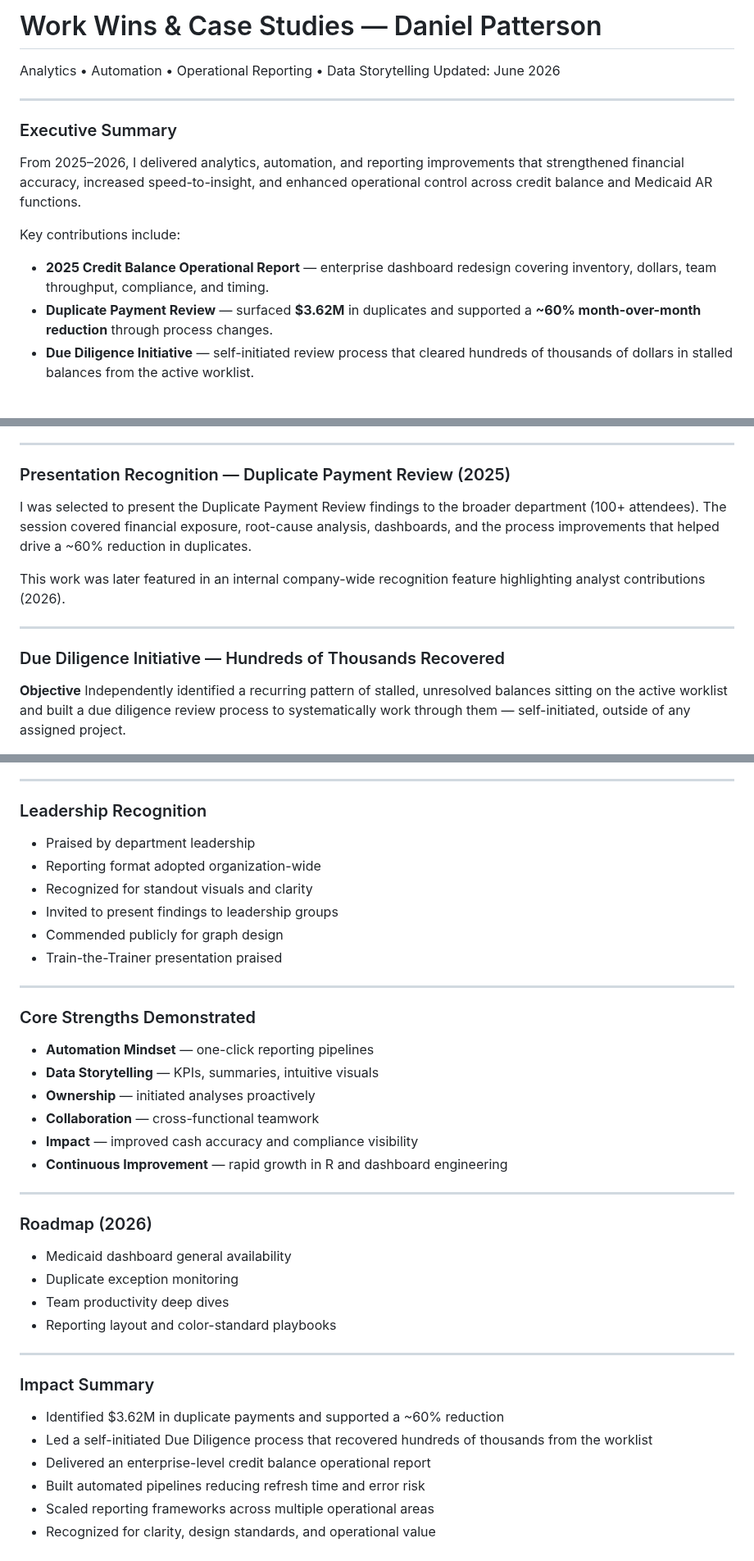
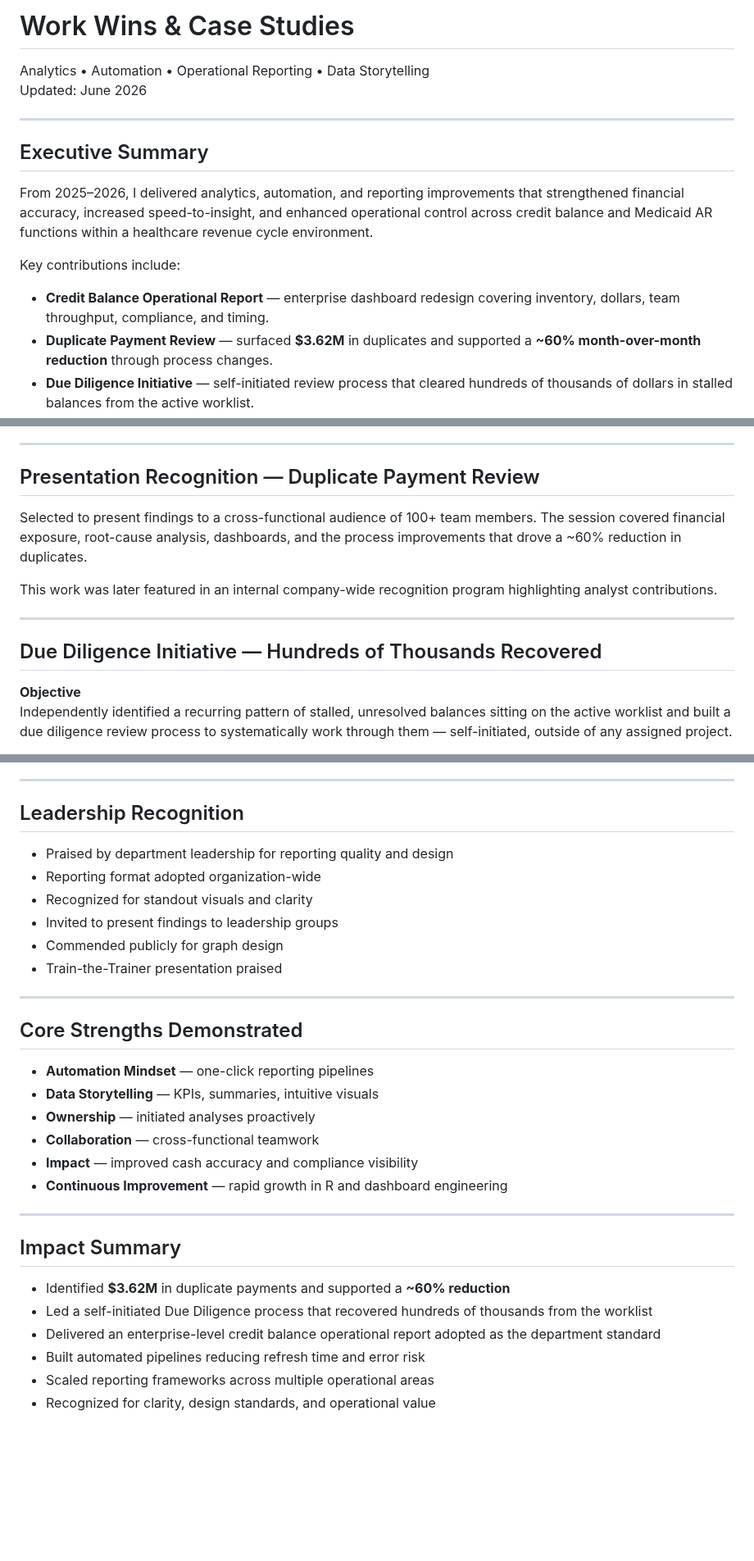
Before and after one commit to danielpatterson1/Daniel-Patterson-portfolio, a Markdown page: Work-wins.md, 3 parts joined by grey strips. Shown at 82% size. GitHub-like rendering; blank space fills up the shorter version.

```diff
--- a/Work-wins.md
+++ b/Work-wins.md
@@ -1,17 +1,17 @@
-# Work Wins & Case Studies — Daniel Patterson
+# Work Wins & Case Studies
 
 Analytics • Automation • Operational Reporting • Data Storytelling
 Updated: June 2026
 
 ---
 
-### Executive Summary
+## Executive Summary
 
-From 2025–2026, I delivered analytics, automation, and reporting improvements that strengthened financial accuracy, increased speed-to-insight, and enhanced operational control across credit balance and Medicaid AR functions.
+From 2025–2026, I delivered analytics, automation, and reporting improvements that strengthened financial accuracy, increased speed-to-insight, and enhanced operational control across credit balance and Medicaid AR functions within a healthcare revenue cycle environment.
 
 Key contributions include:
 
-- **2025 Credit Balance Operational Report** — enterprise dashboard redesign covering inventory, dollars, team throughput, compliance, and timing.
+- **Credit Balance Operational Report** — enterprise dashboard redesign covering inventory, dollars, team throughput, compliance, and timing.
 - **Duplicate Payment Review** — surfaced **$3.62M** in duplicates and supported a **~60% month-over-month reduction** through process changes.
 - **Due Diligence Initiative** — self-initiated review process that cleared hundreds of thousands of dollars in stalled balances from the active worklist.
 - **Automated Credit Balance Reporting Suite** — fully automated HTML reporting ("one-click render"), reducing refresh time and error risk.
@@ -78,15 +78,15 @@ $3.62M total duplicates identified, including:
 
 ---
 
-### Presentation Recognition — Duplicate Payment Review (2025)
+## Presentation Recognition — Duplicate Payment Review
 
-I was selected to present the Duplicate Payment Review findings to the broader department (100+ attendees). The session covered financial exposure, root-cause analysis, dashboards, and the process improvements that helped drive a ~60% reduction in duplicates.
+Selected to present findings to a cross-functional audience of 100+ team members. The session covered financial exposure, root-cause analysis, dashboards, and the process improvements that drove a ~60% reduction in duplicates.
 
-This work was later featured in an internal company-wide recognition feature highlighting analyst contributions (2026).
+This work was later featured in an internal company-wide recognition program highlighting analyst contributions.
 
 ---
 
-### Due Diligence Initiative — Hundreds of Thousands Recovered
+## Due Diligence Initiative — Hundreds of Thousands Recovered
 
 **Objective**
 Independently identified a recurring pattern of stalled, unresolved balances sitting on the active worklist and built a due diligence review process to systematically work through them — self-initiated, outside of any assigned project.
@@ -175,9 +175,9 @@ Analyze Medicaid AR to identify balance concentration, plan-level delays, and op
 
 ---
 
-### Leadership Recognition
+## Leadership Recognition
 
-- Praised by department leadership
+- Praised by department leadership for reporting quality and design
 - Reporting format adopted organization-wide
 - Recognized for standout visuals and clarity
 - Invited to present findings to leadership groups
@@ -186,7 +186,7 @@ Analyze Medicaid AR to identify balance concentration, plan-level delays, and op
 
 ---
 
-### Core Strengths Demonstrated
+## Core Strengths Demonstrated
 
 - **Automation Mindset** — one-click reporting pipelines
 - **Data Storytelling** — KPIs, summaries, intuitive visuals
@@ -197,20 +197,11 @@ Analyze Medicaid AR to identify balance concentration, plan-level delays, and op
 
 ---
 
-### Roadmap (2026)
+## Impact Summary
 
-- Medicaid dashboard general availability
-- Duplicate exception monitoring
-- Team productivity deep dives
-- Reporting layout and color-standard playbooks
-
----
-
-### Impact Summary
-
-- Identified $3.62M in duplicate payments and supported a ~60% reduction
+- Identified **$3.62M** in duplicate payments and supported a **~60% reduction**
 - Led a self-initiated Due Diligence process that recovered hundreds of thousands from the worklist
-- Delivered an enterprise-level credit balance operational report
+- Delivered an enterprise-level credit balance operational report adopted as the department standard
 - Built automated pipelines reducing refresh time and error risk
 - Scaled reporting frameworks across multiple operational areas
 - Recognized for clarity, design standards, and operational value
```
Also changed, not shown: other parts of Work-wins.md (+10 -10 lines).
